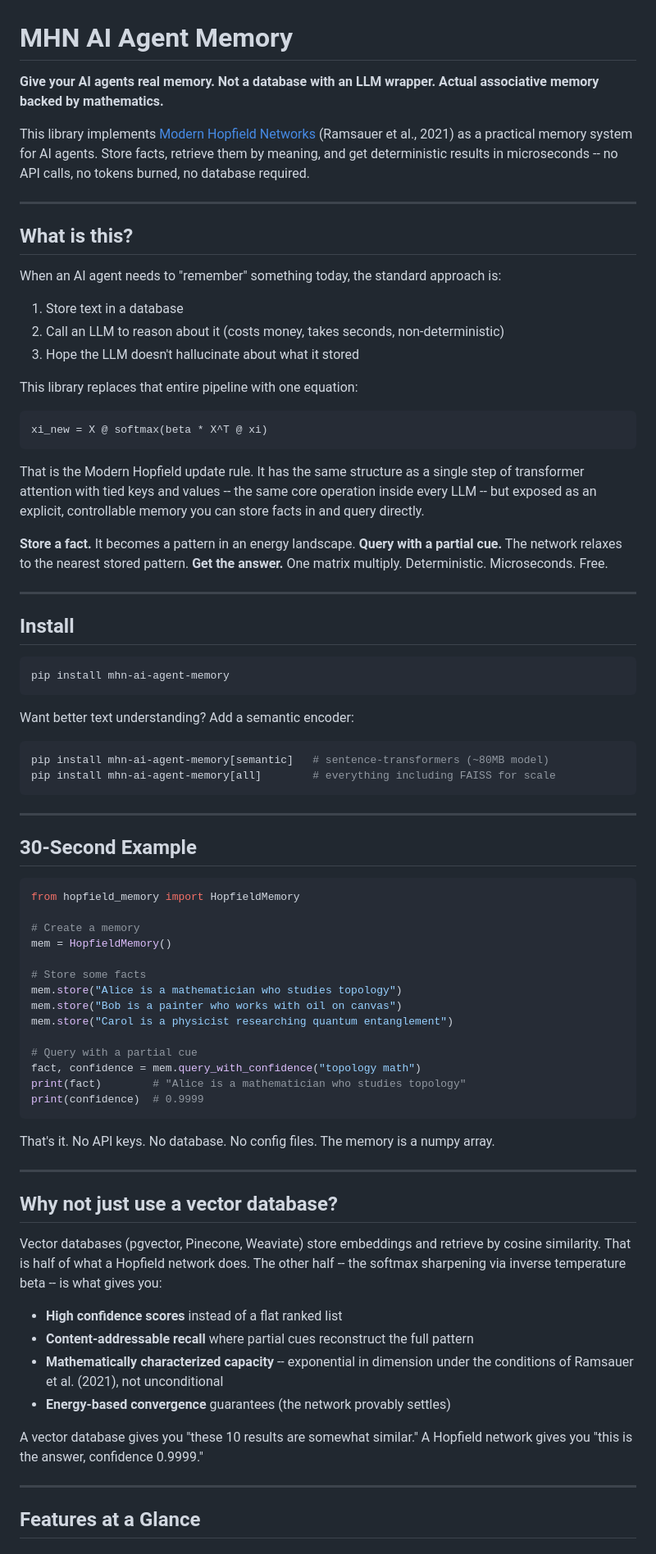
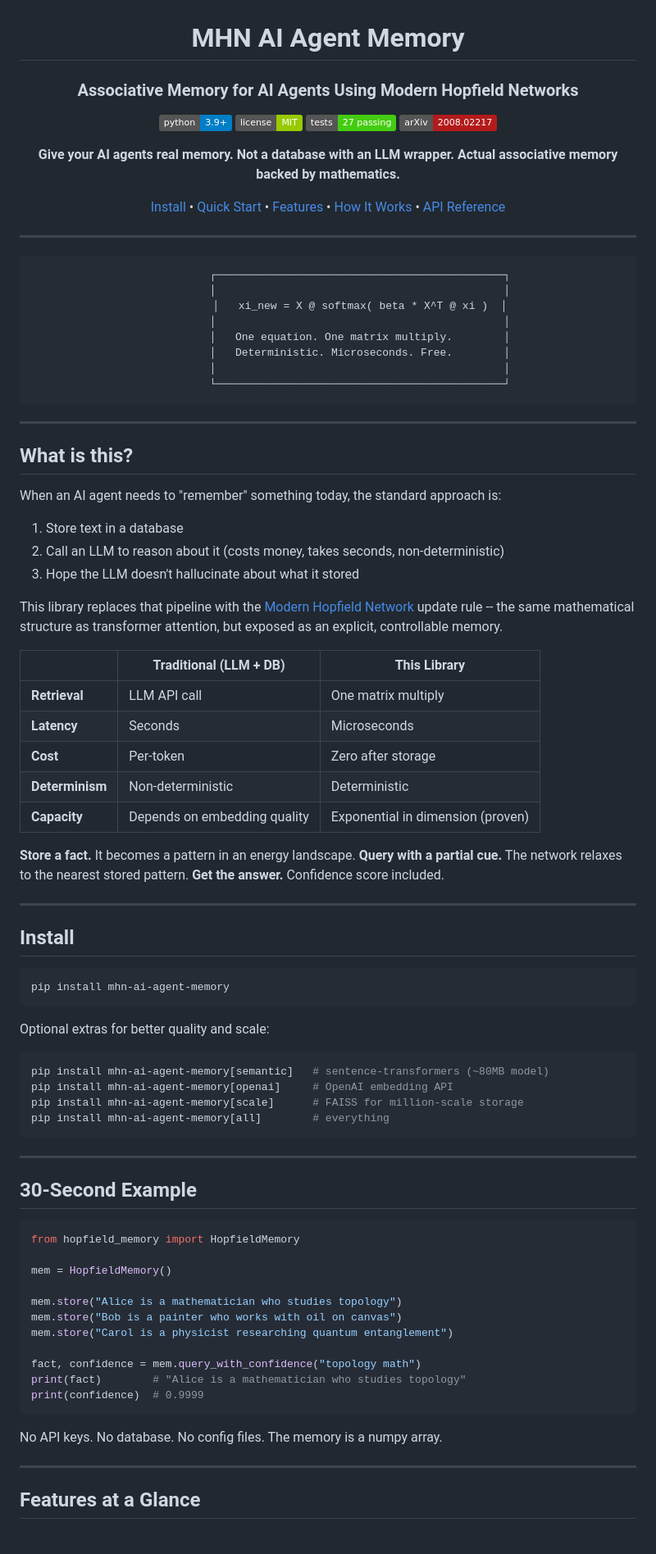
Before and after one commit to shahzebqazi/mhn-ai-agent-memory, a Markdown page: README.md, the part around one of its changes. Shown at 82% size. Rendered like a GitHub page; badges without logos.

````diff
--- a/README.md
+++ b/README.md
@@ -1,8 +3,35 @@
 # MHN AI Agent Memory
 
-**Give your AI agents real memory. Not a database with an LLM wrapper. Actual associative memory backed by mathematics.**
+### Associative Memory for AI Agents Using Modern Hopfield Networks
 
-This library implements [Modern Hopfield Networks](https://arxiv.org/abs/2008.02217) (Ramsauer et al., 2021) as a practical memory system for AI agents. Store facts, retrieve them by meaning, and get deterministic results in microseconds -- no API calls, no tokens burned, no database required.
+[![Python 3.9+](https://img.shields.io/badge/python-3.9+-blue.svg)](https://www.python.org/downloads/)
+[![License: MIT](https://img.shields.io/badge/license-MIT-green.svg)](LICENSE)
+[![Tests](https://img.shields.io/badge/tests-27%20passing-brightgreen.svg)](#development)
+[![arXiv](https://img.shields.io/badge/arXiv-2008.02217-b31b1b.svg)](https://arxiv.org/abs/2008.02217)
+
+**Give your AI agents real memory.**
+**Not a database with an LLM wrapper. Actual associative memory backed by mathematics.**
+
+[Install](#install) &#8226; [Quick Start](#30-second-example) &#8226; [Features](#features-at-a-glance) &#8226; [How It Works](#how-it-works-plain-english) &#8226; [API Reference](#project-structure)
+
+</div>
+
+---
+
+<div align="center">
+
+```
+          ┌─────────────────────────────────────────────┐
+          │                                             │
+          │   xi_new = X @ softmax( beta * X^T @ xi )  │
+          │                                             │
+          │   One equation. One matrix multiply.        │
+          │   Deterministic. Microseconds. Free.        │
+          │                                             │
+          └─────────────────────────────────────────────┘
+```
+
+</div>
 
 ---
 
@@ -14,17 +43,19 @@ When an AI agent needs to "remember" something today, the standard approach is:
 2. Call an LLM to reason about it (costs money, takes seconds, non-deterministic)
 3. Hope the LLM doesn't hallucinate about what it stored
 
-This library replaces that entire pipeline with one equation:
+This library replaces that pipeline with the [Modern Hopfield Network](https://arxiv.org/abs/2008.02217) update rule -- the same mathematical structure as transformer attention, but exposed as an explicit, controllable memory.
 
-```
-xi_new = X @ softmax(beta * X^T @ xi)
-```
-
-That is the Modern Hopfield update rule. It has the same structure as a single step of transformer attention with tied keys and values -- the same core operation inside every LLM -- but exposed as an explicit, controllable memory you can store facts in and query directly.
+| | Traditional (LLM + DB) | This Library |
+|---|---|---|
+| **Retrieval** | LLM API call | One matrix multiply |
+| **Latency** | Seconds | Microseconds |
+| **Cost** | Per-token | Zero after storage |
+| **Determinism** | Non-deterministic | Deterministic |
+| **Capacity** | Depends on embedding quality | Exponential in dimension (proven) |
 
 **Store a fact.** It becomes a pattern in an energy landscape.
 **Query with a partial cue.** The network relaxes to the nearest stored pattern.
-**Get the answer.** One matrix multiply. Deterministic. Microseconds. Free.
+**Get the answer.** Confidence score included.
 
 ---
 
@@ -34,11 +65,13 @@ That is the Modern Hopfield update rule. It has the same structure as a single s
 pip install mhn-ai-agent-memory
 ```
 
-Want better text understanding? Add a semantic encoder:
+Optional extras for better quality and scale:
 
 ```bash
 pip install mhn-ai-agent-memory[semantic]   # sentence-transformers (~80MB model)
-pip install mhn-ai-agent-memory[all]        # everything including FAISS for scale
+pip install mhn-ai-agent-memory[openai]     # OpenAI embedding API
+pip install mhn-ai-agent-memory[scale]      # FAISS for million-scale storage
+pip install mhn-ai-agent-memory[all]        # everything
 ```
 
 ---
@@ -48,34 +81,18 @@ pip install mhn-ai-agent-memory[all]        # everything including FAISS for sca
 ```python
 from hopfield_memory import HopfieldMemory
 
-# Create a memory
 mem = HopfieldMemory()
 
-# Store some facts
 mem.store("Alice is a mathematician who studies topology")
 mem.store("Bob is a painter who works with oil on canvas")
 mem.store("Carol is a physicist researching quantum entanglement")
 
-# Query with a partial cue
 fact, confidence = mem.query_with_confidence("topology math")
 print(fact)        # "Alice is a mathematician who studies topology"
 print(confidence)  # 0.9999
 ```
 
-That's it. No API keys. No database. No config files. The memory is a numpy array.
-
----
-
-## Why not just use a vector database?
-
-Vector databases (pgvector, Pinecone, Weaviate) store embeddings and retrieve by cosine similarity. That is half of what a Hopfield network does. The other half -- the softmax sharpening via inverse temperature beta -- is what gives you:
-
-- **High confidence scores** instead of a flat ranked list
-- **Content-addressable recall** where partial cues reconstruct the full pattern
-- **Mathematically characterized capacity** -- exponential in dimension under the conditions of Ramsauer et al. (2021), not unconditional
-- **Energy-based convergence** guarantees (the network provably settles)
-
-A vector database gives you "these 10 results are somewhat similar." A Hopfield network gives you "this is the answer, confidence 0.9999."
+No API keys. No database. No config files. The memory is a numpy array.
 
 ---
 
````
Also changed, not shown: other parts of README.md (+36 -38 lines).
